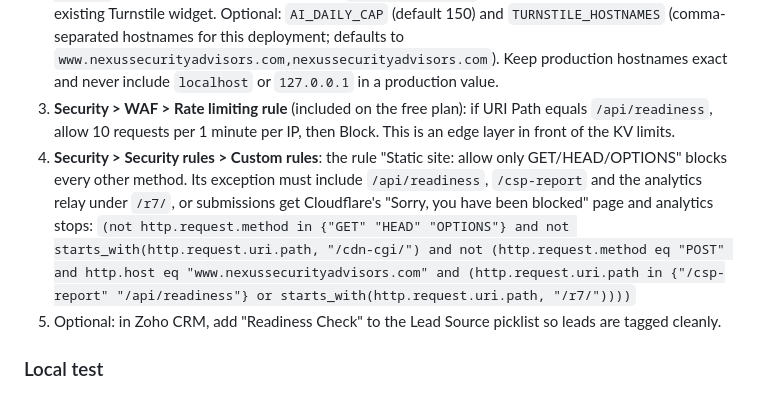
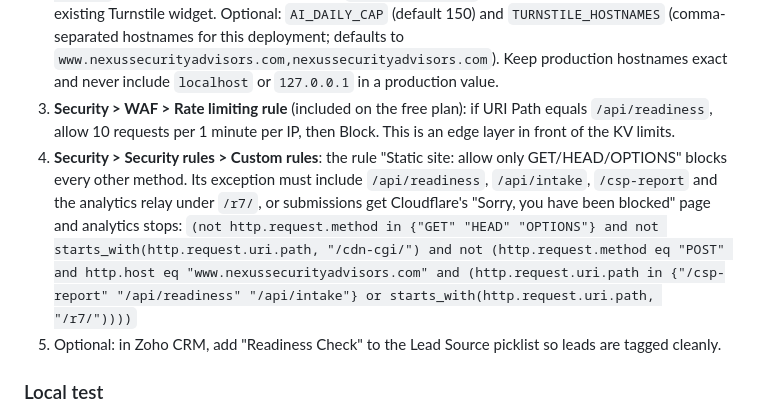
Before and after one commit to NexusSecurityAdvisors/website, a Markdown page: README.md, the part around the change. Rendered like a GitHub page.

Commit message:
README: match live WAF rule (include /api/intake)
Co-Authored-By: Claude Opus 5.5 <noreply@anthropic.com>
Claude-Session: https://claude.ai/code/session_014WUSkdjfaxYKAVzL8yWfJg

```diff
--- a/README.md
+++ b/README.md
@@ -38,8 +38,8 @@ The Anthropic API key exists only as a Cloudflare secret. The browser never sees
 1. **Bindings > KV namespace**: create a namespace `nexus-readiness-rl`, then bind it as `RL` (Production and Preview).
 2. **Variables and Secrets**: add `ANTHROPIC_API_KEY` as an encrypted secret (a key from the `website-leadgen` workspace in Claude Console) and `TURNSTILE_SECRET` as an encrypted secret from the existing Turnstile widget. Optional: `AI_DAILY_CAP` (default 150) and `TURNSTILE_HOSTNAMES` (comma-separated hostnames for this deployment; defaults to `www.nexussecurityadvisors.com,nexussecurityadvisors.com`). Keep production hostnames exact and never include `localhost` or `127.0.0.1` in a production value.
 3. **Security > WAF > Rate limiting rule** (included on the free plan): if URI Path equals `/api/readiness`, allow 10 requests per 1 minute per IP, then Block. This is an edge layer in front of the KV limits.
-4. **Security > Security rules > Custom rules**: the rule "Static site: allow only GET/HEAD/OPTIONS" blocks every other method. Its exception must include `/api/readiness`, `/csp-report` and the analytics relay under `/r7/`, or submissions get Cloudflare's "Sorry, you have been blocked" page and analytics stops:
-   `(not http.request.method in {"GET" "HEAD" "OPTIONS"} and not starts_with(http.request.uri.path, "/cdn-cgi/") and not (http.request.method eq "POST" and http.host eq "www.nexussecurityadvisors.com" and (http.request.uri.path in {"/csp-report" "/api/readiness"} or starts_with(http.request.uri.path, "/r7/"))))`
+4. **Security > Security rules > Custom rules**: the rule "Static site: allow only GET/HEAD/OPTIONS" blocks every other method. Its exception must include `/api/readiness`, `/api/intake`, `/csp-report` and the analytics relay under `/r7/`, or submissions get Cloudflare's "Sorry, you have been blocked" page and analytics stops:
+   `(not http.request.method in {"GET" "HEAD" "OPTIONS"} and not starts_with(http.request.uri.path, "/cdn-cgi/") and not (http.request.method eq "POST" and http.host eq "www.nexussecurityadvisors.com" and (http.request.uri.path in {"/csp-report" "/api/readiness" "/api/intake"} or starts_with(http.request.uri.path, "/r7/"))))`
 5. Optional: in Zoho CRM, add "Readiness Check" to the Lead Source picklist so leads are tagged cleanly.
 
 ### Local test
```
